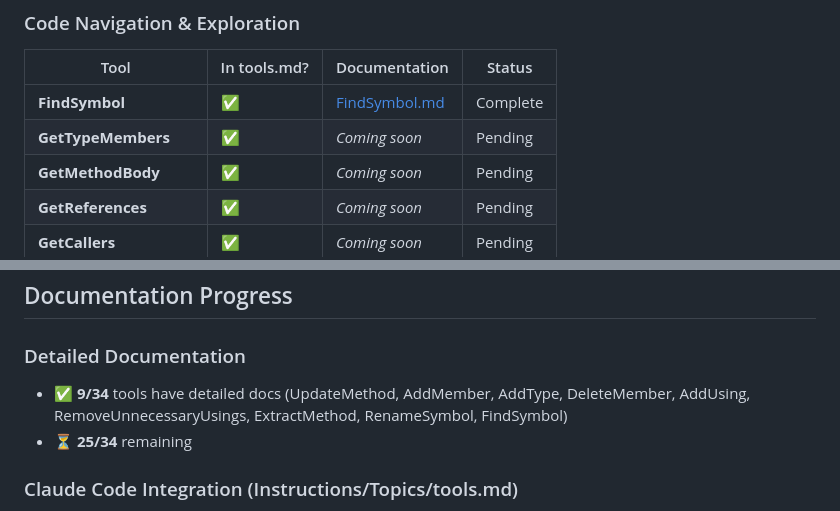
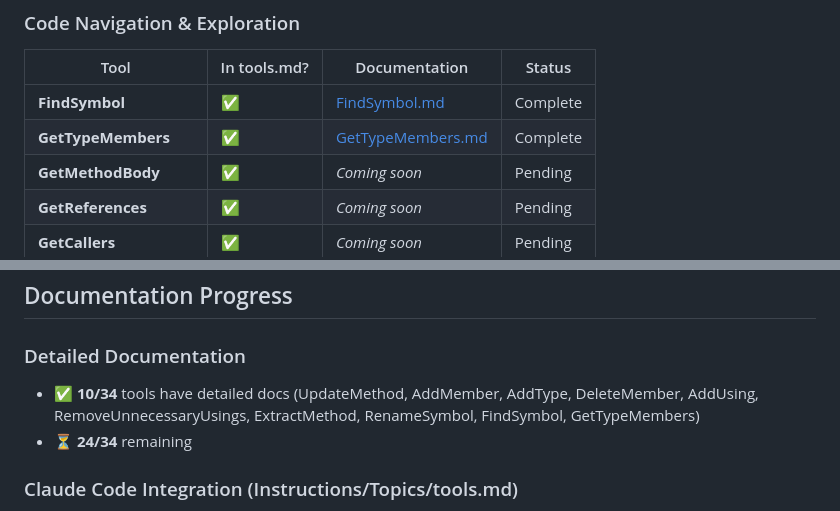
Before and after one commit to BeinerChes/RoslynMcpServer, a Markdown page: docs/tools/README.md, 2 parts joined by grey strips. GitHub-like rendering.

```diff
--- a/docs/tools/README.md
+++ b/docs/tools/README.md
@@ -28,7 +28,7 @@ This directory contains detailed documentation for each Roslyn MCP tool. Each to
 | Tool | In tools.md? | Documentation | Status |
 |------|--------------|---------------|--------|
 | **FindSymbol** | ✅ | [FindSymbol.md](FindSymbol.md) | Complete |
-| **GetTypeMembers** | ✅ | *Coming soon* | Pending |
+| **GetTypeMembers** | ✅ | [GetTypeMembers.md](GetTypeMembers.md) | Complete |
 | **GetMethodBody** | ✅ | *Coming soon* | Pending |
 | **GetReferences** | ✅ | *Coming soon* | Pending |
 | **GetCallers** | ✅ | *Coming soon* | Pending |
@@ -86,8 +86,8 @@ This directory contains detailed documentation for each Roslyn MCP tool. Each to
 ## Documentation Progress
 
 ### Detailed Documentation
-- ✅ **9/34** tools have detailed docs (UpdateMethod, AddMember, AddType, DeleteMember, AddUsing, RemoveUnnecessaryUsings, ExtractMethod, RenameSymbol, FindSymbol)
-- ⏳ **25/34** remaining
+- ✅ **10/34** tools have detailed docs (UpdateMethod, AddMember, AddType, DeleteMember, AddUsing, RemoveUnnecessaryUsings, ExtractMethod, RenameSymbol, FindSymbol, GetTypeMembers)
+- ⏳ **24/34** remaining
 
 ### Claude Code Integration (Instructions/Topics/tools.md)
 - ✅ **19/34** tools documented in quick reference (FindSymbol already in)
```
Also changed, not shown: docs/tools/GetTypeMembers.md (added, +415 -0 lines).
